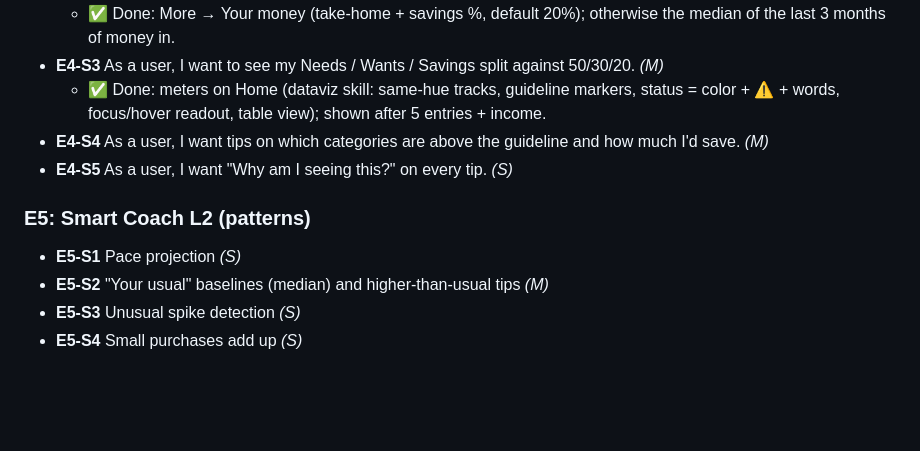
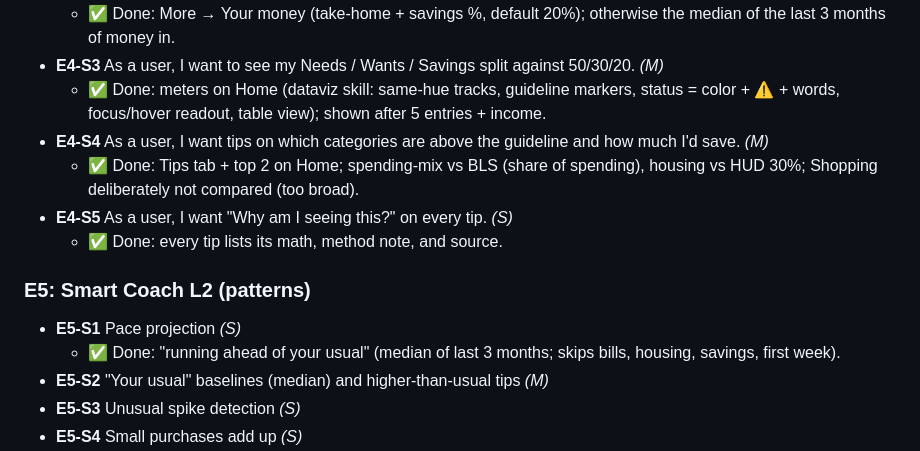
Before and after one commit to mangatts/budget-manager, a Markdown page: docs/BACKLOG.md, the part around the change. Drawn GitHub-style; blank space fills up the shorter version.

Commit message:
docs: tips done; why Shopping isn't compared to BLS
Co-Authored-By: Claude Opus 5.5 <noreply@anthropic.com>

```diff
--- a/docs/BACKLOG.md
+++ b/docs/BACKLOG.md
@@ -113,10 +113,13 @@ See [PRODUCT.md](PRODUCT.md) for why these make us different.
 - **E4-S3** As a user, I want to see my Needs / Wants / Savings split against 50/30/20. *(M)*
   - ✅ Done: meters on Home (dataviz skill: same-hue tracks, guideline markers, status = color + ⚠ + words, focus/hover readout, table view); shown after 5 entries + income.
 - **E4-S4** As a user, I want tips on which categories are above the guideline and how much I'd save. *(M)*
+  - ✅ Done: Tips tab + top 2 on Home; spending-mix vs BLS (share of spending), housing vs HUD 30%; Shopping deliberately not compared (too broad).
 - **E4-S5** As a user, I want "Why am I seeing this?" on every tip. *(S)*
+  - ✅ Done: every tip lists its math, method note, and source.
 
 ### E5: Smart Coach L2 (patterns)
 - **E5-S1** Pace projection *(S)*
+  - ✅ Done: "running ahead of your usual" (median of last 3 months; skips bills, housing, savings, first week).
 - **E5-S2** "Your usual" baselines (median) and higher-than-usual tips *(M)*
 - **E5-S3** Unusual spike detection *(S)*
 - **E5-S4** Small purchases add up *(S)*
```
Also changed, not shown: docs/INSIGHTS.md (+2 -0 lines).
